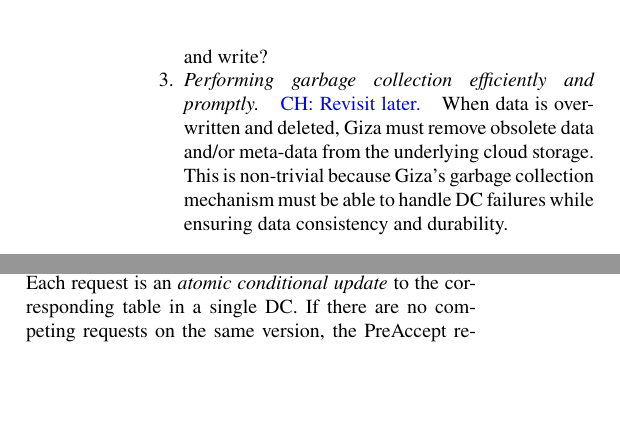
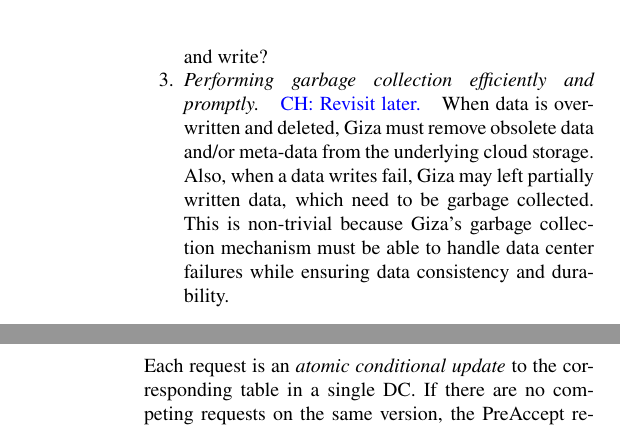
Before and after one commit to ylc265/giza-paper, a LaTeX paper (main.tex, which reads design.tex): two parts of the columns of page 5 of 14 before the commit and two parts of the columns of pages 5 and 6 of 14 after it, joined at a grey line, cut so that both start at the same text, the shorter picture padded with empty space. Compiled offline with pdfLaTeX.

Commit message:
Revision of design.tex
Revision.

```diff
--- a/design.tex
+++ b/design.tex
@@ -93,8 +93,10 @@
 \item {\it Performing garbage collection efficiently and promptly.}
 \ch{Revisit later.}
 When data is over-written and deleted, \name must remove obsolete data and/or meta-data from
-the underlying cloud storage.  This is non-trivial because \name's garbage
-collection mechanism must be able to handle DC failures while ensuring data
+the underlying cloud storage. Also, when a data writes fail, \name may left partially written data, which need to be
+garbage collected.
+This is non-trivial because \name's garbage
+collection mechanism must be able to handle data center failures while ensuring data
 consistency and durability.
 
 \end{enumerate}
```
